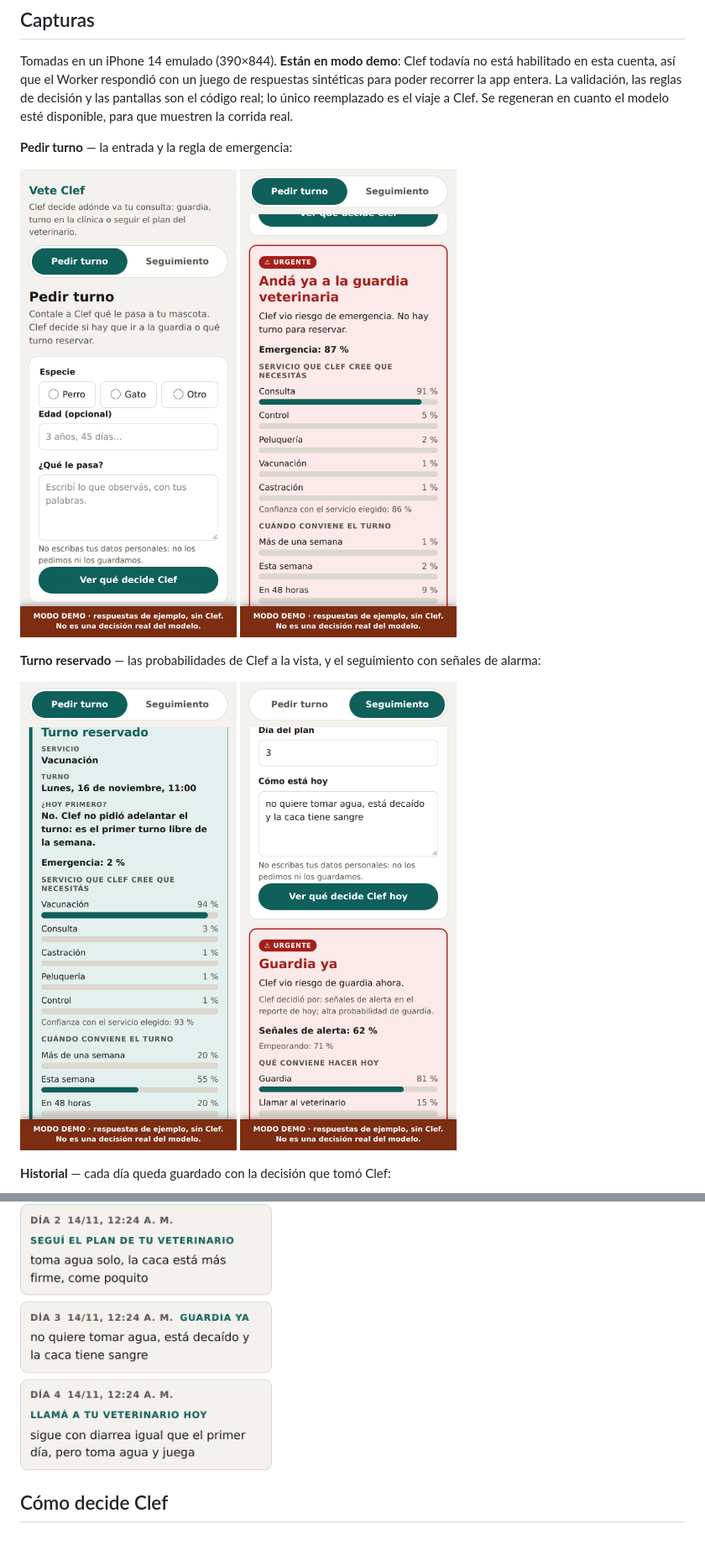
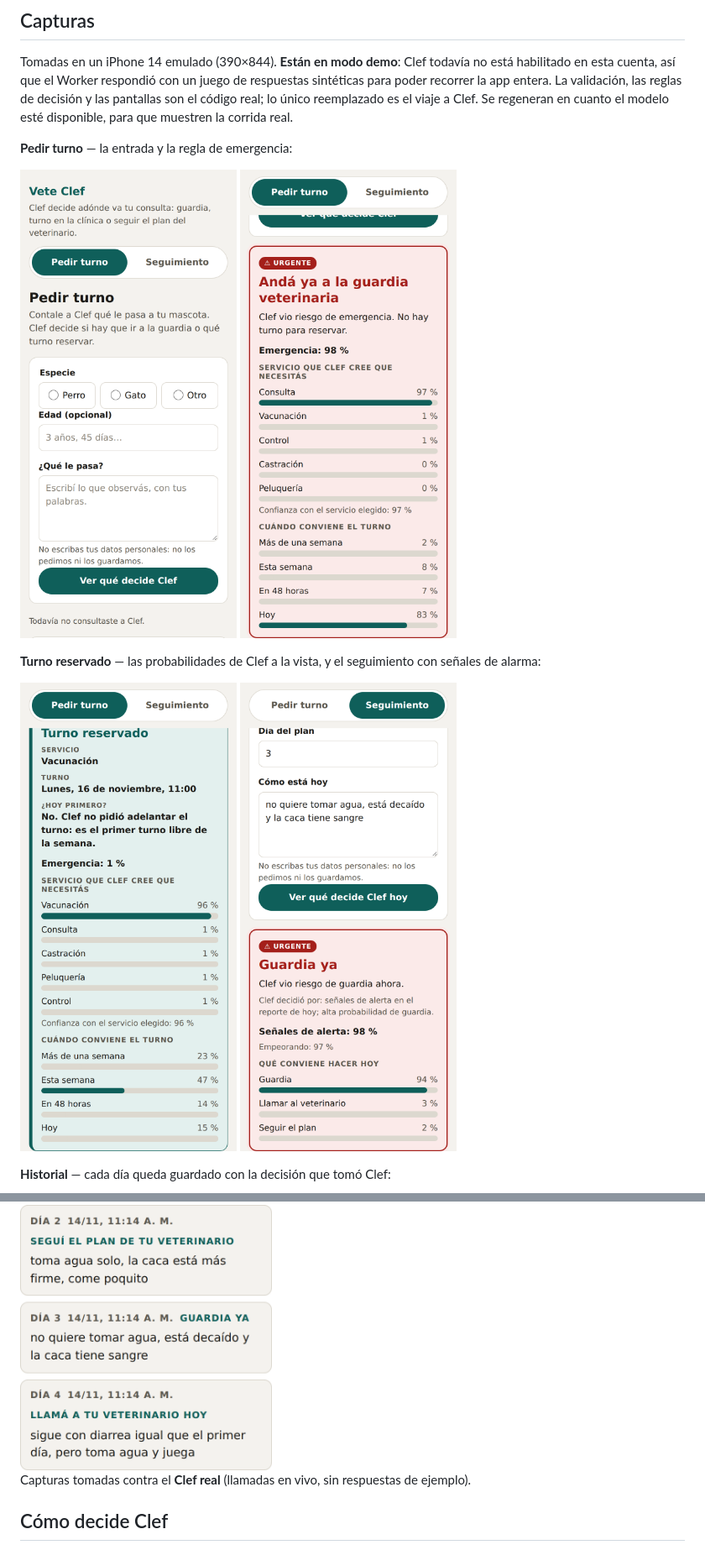
Before and after one commit to lfdmdeieme07-droid/vete-clef, a Markdown page: README.md, 2 parts joined by grey strips. Shown at 84% size. Drawn GitHub-style; pictures changed too: docs/capturas/01-pedir-turno.png, docs/capturas/02-guardia.png, docs/capturas/03-turno-reservado.png.

```diff
--- a/README.md
+++ b/README.md
@@ -42,6 +42,8 @@ Tomadas en un iPhone 14 emulado (390×844). **Están en modo demo**: Clef todav
 **Historial** — cada día queda guardado con la decisión que tomó Clef:
 
 <img src="docs/capturas/05-historial.png" width="300" alt="Historial día por día con la ruta decidida en cada jornada">
+
+Capturas tomadas contra el **Clef real** (llamadas en vivo, sin respuestas de ejemplo).
 
 ## Cómo decide Clef
 
```
Also changed, not shown: other parts of README.md (+1 -1 lines), odd/tasks/vete-clef.md (+3 -1 lines), 3 other files.
